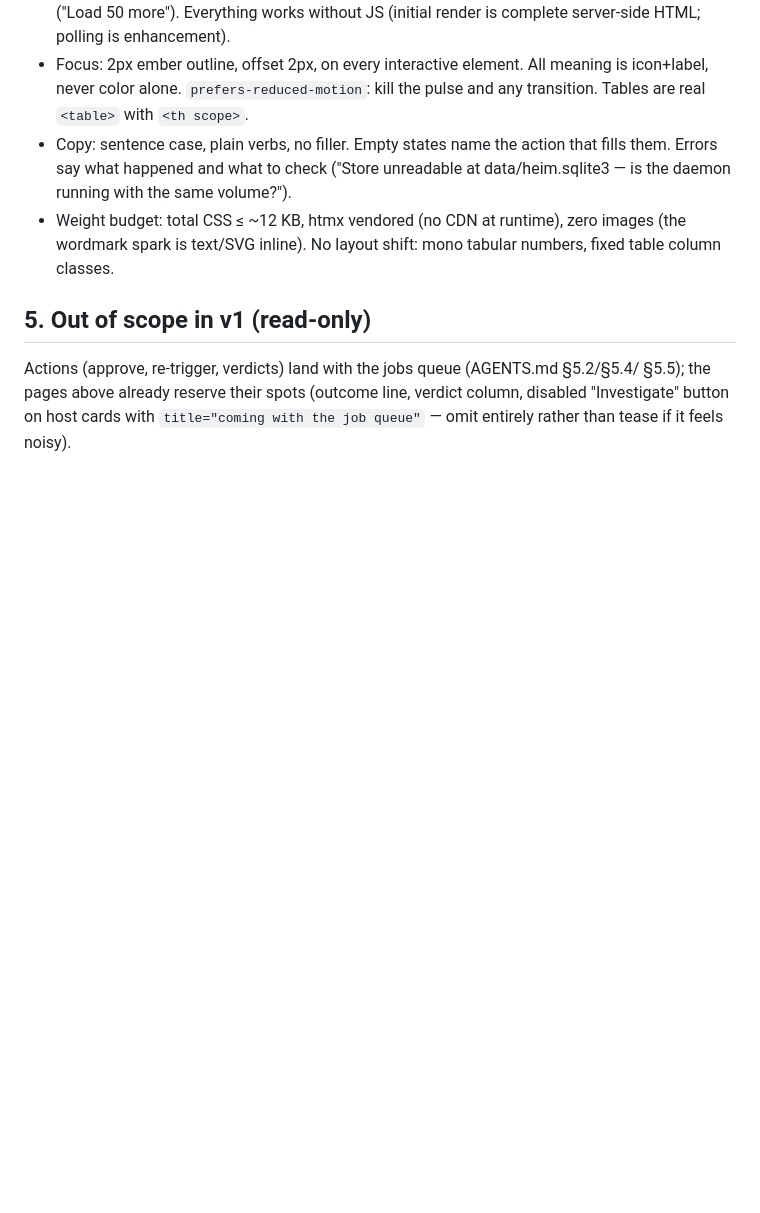
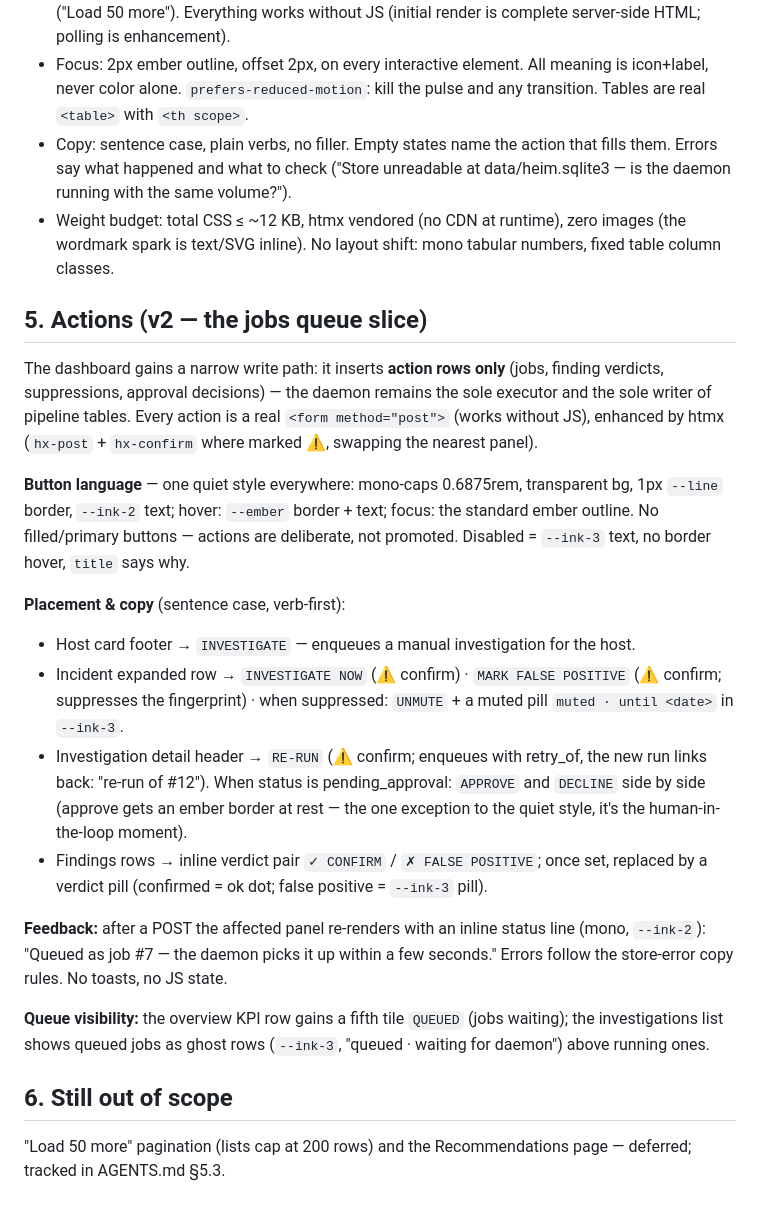
Before and after one commit to maker-lab-9000/HEIM, a Markdown page: docs/design/dashboard-ui.md, the part around the change. Drawn GitHub-style; blank space fills up the shorter version.

Commit message:
Design spec: dashboard actions (jobs queue slice)
Button language, placements and copy for investigate/re-run/approve/
decline/verdict/mute actions, POST-form + htmx enhancement pattern,
queue visibility (QUEUED tile, ghost rows).

Co-Authored-By: Claude Fable 5 <noreply@anthropic.com>

```diff
--- a/docs/design/dashboard-ui.md
+++ b/docs/design/dashboard-ui.md
@@ -173,9 +173,40 @@ count, last finding line, last investigation line. 2–3 col grid.
   (the wordmark spark is text/SVG inline). No layout shift: mono tabular numbers,
   fixed table column classes.
 
-## 5. Out of scope in v1 (read-only)
+## 5. Actions (v2 — the jobs queue slice)
 
-Actions (approve, re-trigger, verdicts) land with the jobs queue (AGENTS.md §5.2/§5.4/
-§5.5); the pages above already reserve their spots (outcome line, verdict column,
-disabled "Investigate" button on host cards with `title="coming with the job queue"` —
-omit entirely rather than tease if it feels noisy).
+The dashboard gains a narrow write path: it inserts **action rows only** (jobs,
+finding verdicts, suppressions, approval decisions) — the daemon remains the sole
+executor and the sole writer of pipeline tables. Every action is a real
+`<form method="post">` (works without JS), enhanced by htmx (`hx-post` +
+`hx-confirm` where marked ⚠, swapping the nearest panel).
+
+**Button language** — one quiet style everywhere: mono-caps 0.6875rem, transparent
+bg, 1px `--line` border, `--ink-2` text; hover: `--ember` border + text; focus: the
+standard ember outline. No filled/primary buttons — actions are deliberate, not
+promoted. Disabled = `--ink-3` text, no border hover, `title` says why.
+
+**Placement & copy** (sentence case, verb-first):
+- Host card footer → `INVESTIGATE` — enqueues a manual investigation for the host.
+- Incident expanded row → `INVESTIGATE NOW` (⚠ confirm) · `MARK FALSE POSITIVE`
+  (⚠ confirm; suppresses the fingerprint) · when suppressed: `UNMUTE` + a muted
+  pill `muted · until <date>` in `--ink-3`.
+- Investigation detail header → `RE-RUN` (⚠ confirm; enqueues with retry_of, the
+  new run links back: "re-run of #12"). When status is pending_approval:
+  `APPROVE` and `DECLINE` side by side (approve gets an ember border at rest —
+  the one exception to the quiet style, it's the human-in-the-loop moment).
+- Findings rows → inline verdict pair `✓ CONFIRM` / `✗ FALSE POSITIVE`; once set,
+  replaced by a verdict pill (confirmed = ok dot; false positive = `--ink-3` pill).
+
+**Feedback:** after a POST the affected panel re-renders with an inline status line
+(mono, `--ink-2`): "Queued as job #7 — the daemon picks it up within a few seconds."
+Errors follow the store-error copy rules. No toasts, no JS state.
+
+**Queue visibility:** the overview KPI row gains a fifth tile `QUEUED` (jobs
+waiting); the investigations list shows queued jobs as ghost rows (`--ink-3`,
+"queued · waiting for daemon") above running ones.
+
+## 6. Still out of scope
+
+"Load 50 more" pagination (lists cap at 200 rows) and the Recommendations page —
+deferred; tracked in AGENTS.md §5.3.
```
